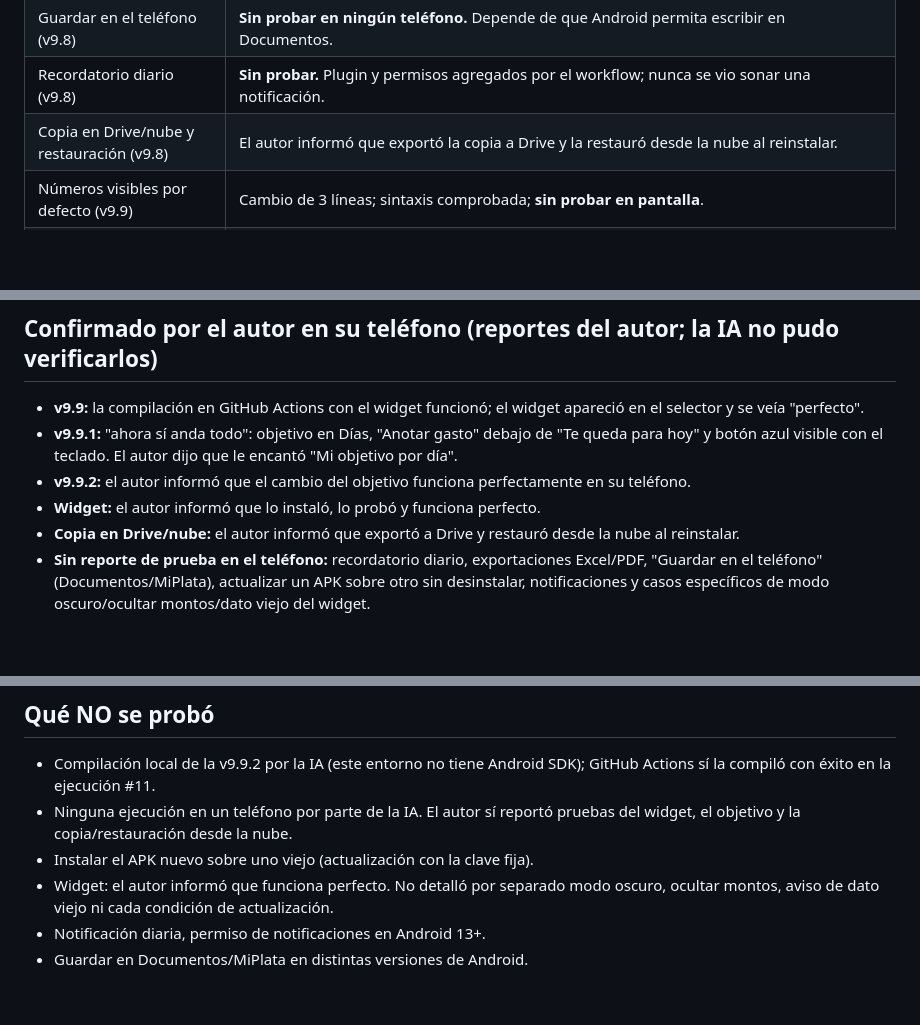
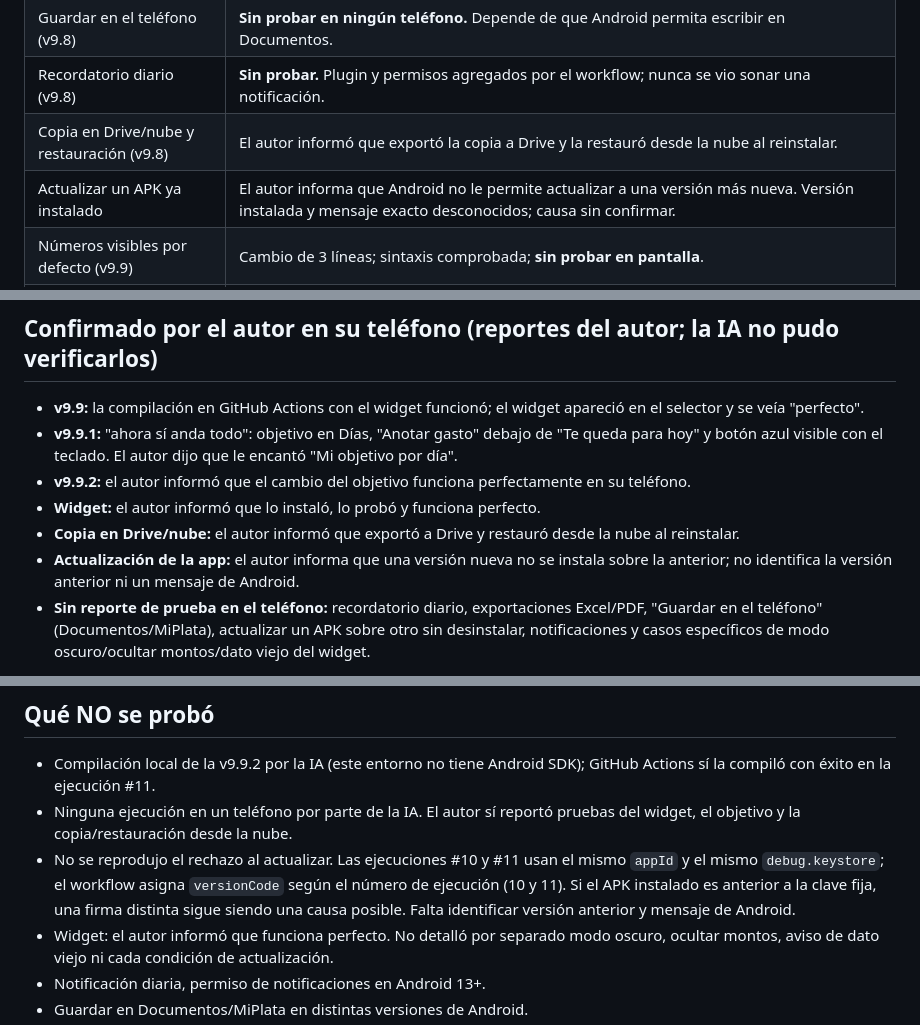
Before and after one commit to bustosmartin181-dotcom/Mi-plata, a Markdown page: ESTADO_DEL_PROYECTO.md, 3 parts joined by grey strips. GitHub-like rendering; blank space fills up the shorter version.

Commit message:
Registrar problema de actualización de APK

```diff
--- a/ESTADO_DEL_PROYECTO.md
+++ b/ESTADO_DEL_PROYECTO.md
@@ -12,6 +12,7 @@ Versión del código: **9.9.2** (`VERSION_APP` en `index.html`). Base: código e
 | Guardar en el teléfono (v9.8) | **Sin probar en ningún teléfono.** Depende de que Android permita escribir en Documentos. |
 | Recordatorio diario (v9.8) | **Sin probar.** Plugin y permisos agregados por el workflow; nunca se vio sonar una notificación. |
 | Copia en Drive/nube y restauración (v9.8) | El autor informó que exportó la copia a Drive y la restauró desde la nube al reinstalar. |
+| Actualizar un APK ya instalado | El autor informa que Android no le permite actualizar a una versión más nueva. Versión instalada y mensaje exacto desconocidos; causa sin confirmar. |
 | Números visibles por defecto (v9.9) | Cambio de 3 líneas; sintaxis comprobada; **sin probar en pantalla**. |
 | Objetivo como límite oficial (v9.9.2) | Probado en navegador real y Node; el autor informó que la modificación funciona perfectamente en su teléfono. |
 | Reordenado de Hoy/Días y teclado (v9.9.1) | **Probado en un navegador real** (Chromium sin ventana, teclado simulado). **Además el autor, tras instalar esta versión, escribió "ahora sí anda todo"** (reporte suyo, general; no detalló punto por punto). |
@@ -25,6 +26,7 @@ Versión del código: **9.9.2** (`VERSION_APP` en `index.html`). Base: código e
 - **v9.9.2:** el autor informó que el cambio del objetivo funciona perfectamente en su teléfono.
 - **Widget:** el autor informó que lo instaló, lo probó y funciona perfecto.
 - **Copia en Drive/nube:** el autor informó que exportó a Drive y restauró desde la nube al reinstalar.
+- **Actualización de la app:** el autor informa que una versión nueva no se instala sobre la anterior; no identifica la versión anterior ni un mensaje de Android.
 - **Sin reporte de prueba en el teléfono:** recordatorio diario, exportaciones Excel/PDF, "Guardar en el teléfono" (Documentos/MiPlata), actualizar un APK sobre otro sin desinstalar, notificaciones y casos específicos de modo oscuro/ocultar montos/dato viejo del widget.
 
 > Regla para quien continúe: **no marcar como probado lo que no figure acá o en las pruebas automáticas de arriba.** Cuando el autor confirme algo nuevo, agregarlo en esta sección con su versión.
@@ -63,7 +65,7 @@ Ejecutado en el entorno de la sesión (sin Android ni red):
 
 - Compilación local de la v9.9.2 por la IA (este entorno no tiene Android SDK); GitHub Actions sí la compiló con éxito en la ejecución #11.
 - Ninguna ejecución en un teléfono por parte de la IA. El autor sí reportó pruebas del widget, el objetivo y la copia/restauración desde la nube.
-- Instalar el APK nuevo sobre uno viejo (actualización con la clave fija).
+- No se reprodujo el rechazo al actualizar. Las ejecuciones #10 y #11 usan el mismo `appId` y el mismo `debug.keystore`; el workflow asigna `versionCode` según el número de ejecución (10 y 11). Si el APK instalado es anterior a la clave fija, una firma distinta sigue siendo una causa posible. Falta identificar versión anterior y mensaje de Android.
 - Widget: el autor informó que funciona perfecto. No detalló por separado modo oscuro, ocultar montos, aviso de dato viejo ni cada condición de actualización.
 - Notificación diaria, permiso de notificaciones en Android 13+.
 - Guardar en Documentos/MiPlata en distintas versiones de Android.
```
